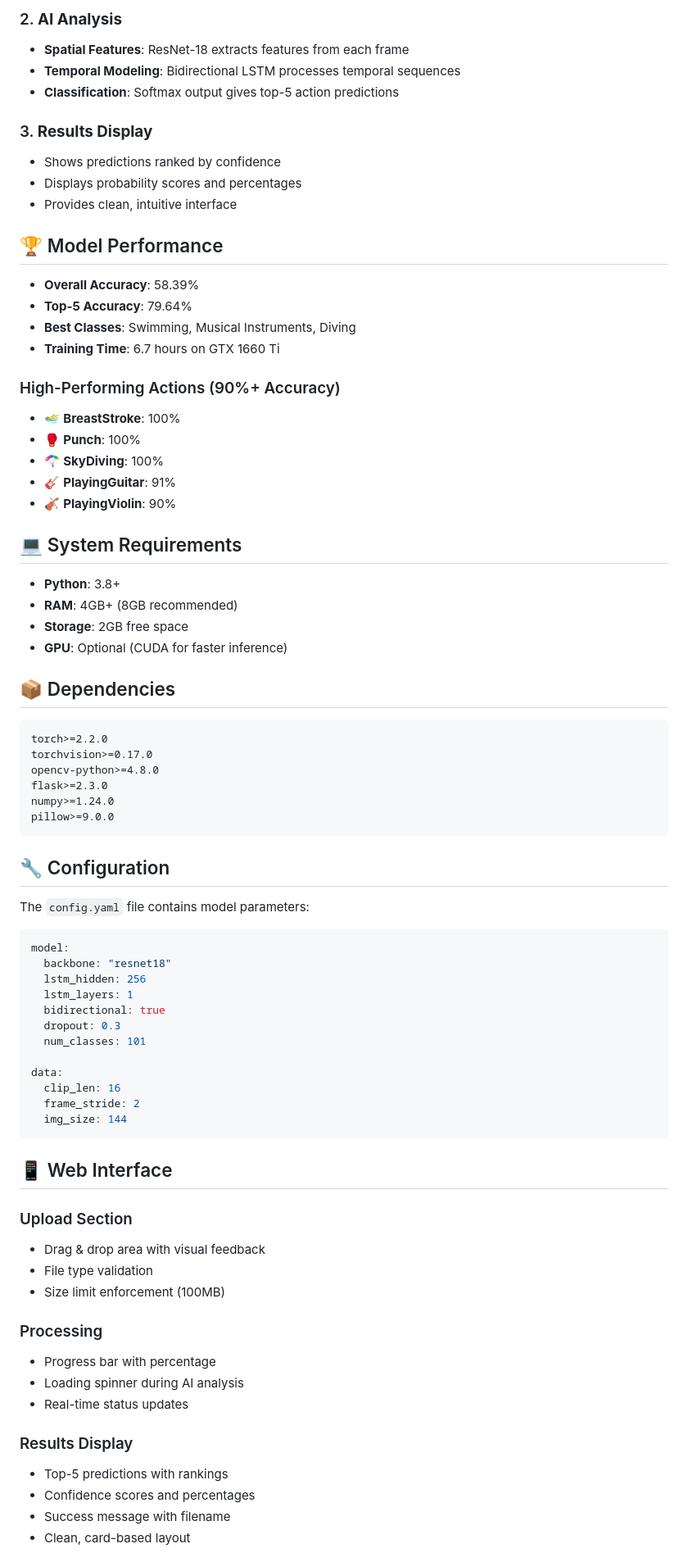
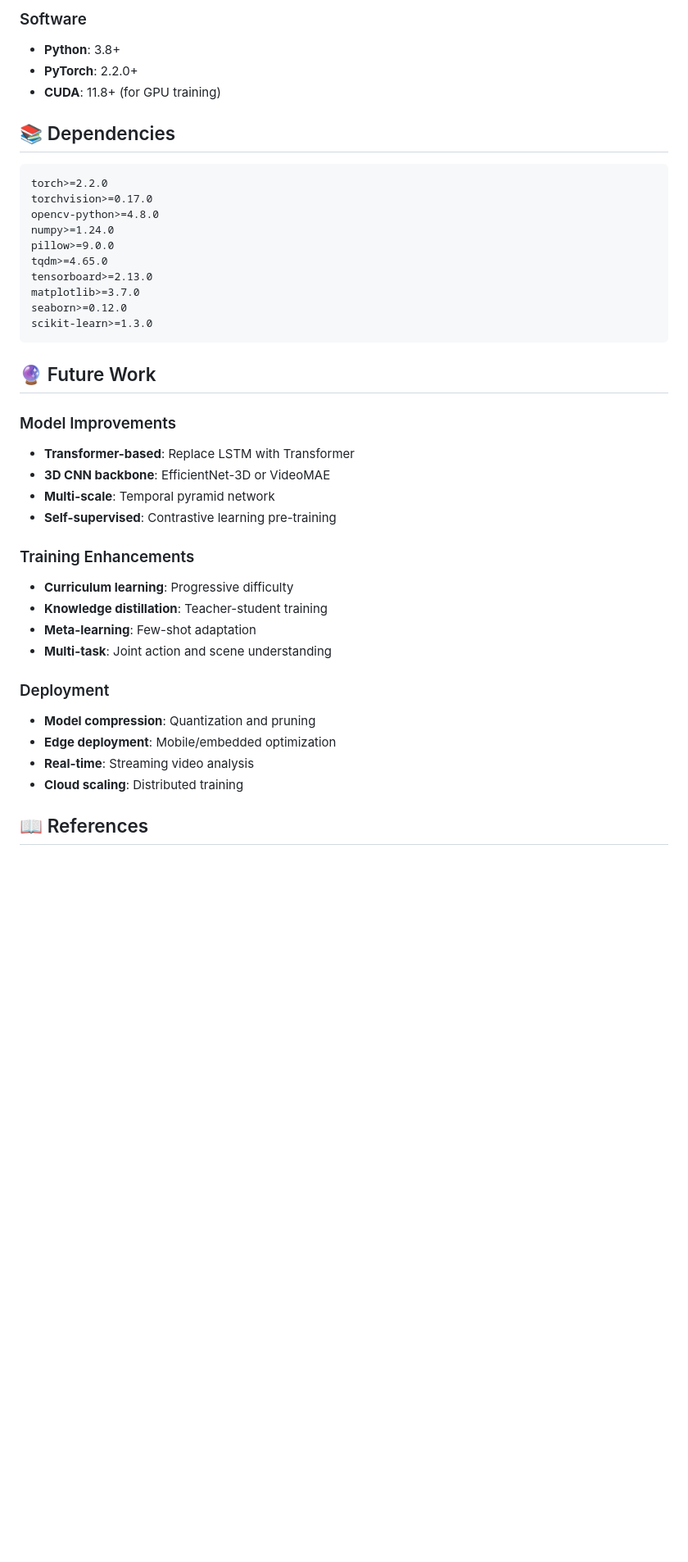
Before and after one commit to Mohrizk90/ucf101-video-recognition, a Markdown page: README.md, the part around the change printed below. Shown: that part at 82% size. Rendered like a GitHub page; blank space fills up the shorter version.

````diff
--- a/README.md
+++ b/README.md
@@ -59,80 +301,43 @@ ucf101_cnn_rnn/
 
-### 2. **AI Analysis**
-- **Spatial Features**: ResNet-18 extracts features from each frame
-- **Temporal Modeling**: Bidirectional LSTM processes temporal sequences
-- **Classification**: Softmax output gives top-5 action predictions
+### Software
+- **Python**: 3.8+
+- **PyTorch**: 2.2.0+
+- **CUDA**: 11.8+ (for GPU training)
 
-### 3. **Results Display**
-- Shows predictions ranked by confidence
-- Displays probability scores and percentages
-- Provides clean, intuitive interface
+## 📚 Dependencies
 
-## 🏆 Model Performance
-
-- **Overall Accuracy**: 58.39%
-- **Top-5 Accuracy**: 79.64%
-- **Best Classes**: Swimming, Musical Instruments, Diving
-- **Training Time**: 6.7 hours on GTX 1660 Ti
-
-### High-Performing Actions (90%+ Accuracy)
-- 🏊‍♂️ **BreastStroke**: 100%
-- 🥊 **Punch**: 100%
-- 🪂 **SkyDiving**: 100%
-- 🎸 **PlayingGuitar**: 91%
-- 🎻 **PlayingViolin**: 90%
-
-## 💻 System Requirements
-
-- **Python**: 3.8+
-- **RAM**: 4GB+ (8GB recommended)
-- **Storage**: 2GB free space
-- **GPU**: Optional (CUDA for faster inference)
-
-## 📦 Dependencies
-
-```
+```txt
 torch>=2.2.0
 torchvision>=0.17.0
 opencv-python>=4.8.0
-flask>=2.3.0
 numpy>=1.24.0
 pillow>=9.0.0
+tqdm>=4.65.0
+tensorboard>=2.13.0
+matplotlib>=3.7.0
+seaborn>=0.12.0
+scikit-learn>=1.3.0
 ```
 
-## 🔧 Configuration
+## 🔮 Future Work
 
-The `config.yaml` file contains model parameters:
+### Model Improvements
+- **Transformer-based**: Replace LSTM with Transformer
+- **3D CNN backbone**: EfficientNet-3D or VideoMAE
+- **Multi-scale**: Temporal pyramid network
+- **Self-supervised**: Contrastive learning pre-training
 
-```yaml
-model:
-  backbone: "resnet18"
-  lstm_hidden: 256
-  lstm_layers: 1
-  bidirectional: true
-  dropout: 0.3
-  num_classes: 101
+### Training Enhancements
+- **Curriculum learning**: Progressive difficulty
+- **Knowledge distillation**: Teacher-student training
+- **Meta-learning**: Few-shot adaptation
+- **Multi-task**: Joint action and scene understanding
 
-data:
-  clip_len: 16
-  frame_stride: 2
-  img_size: 144
-```
+### Deployment
+- **Model compression**: Quantization and pruning
+- **Edge deployment**: Mobile/embedded optimization
+- **Real-time**: Streaming video analysis
+- **Cloud scaling**: Distributed training
 
-## 📱 Web Interface
+## 📖 References
 
-### Upload Section
-- Drag & drop area with visual feedback
-- File type validation
-- Size limit enforcement (100MB)
-
-### Processing
-- Progress bar with percentage
-- Loading spinner during AI analysis
-- Real-time status updates
-
-### Results Display
-- Top-5 predictions with rankings
-- Confidence scores and percentages
-- Success message with filename
-- Clean, card-based layout
-
````
Also changed, not shown: other parts of README.md (+298 -107 lines).
